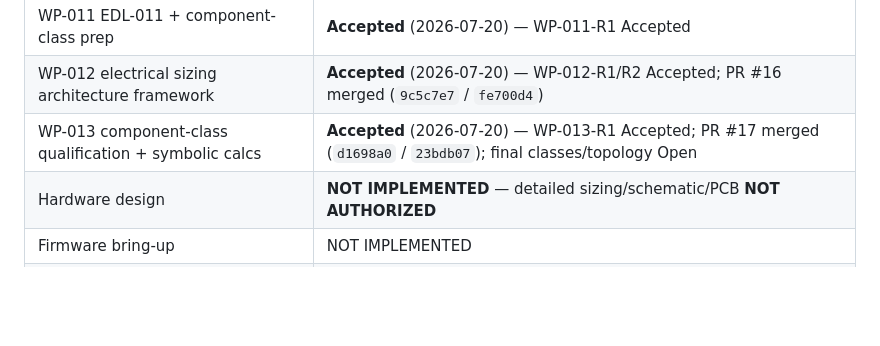
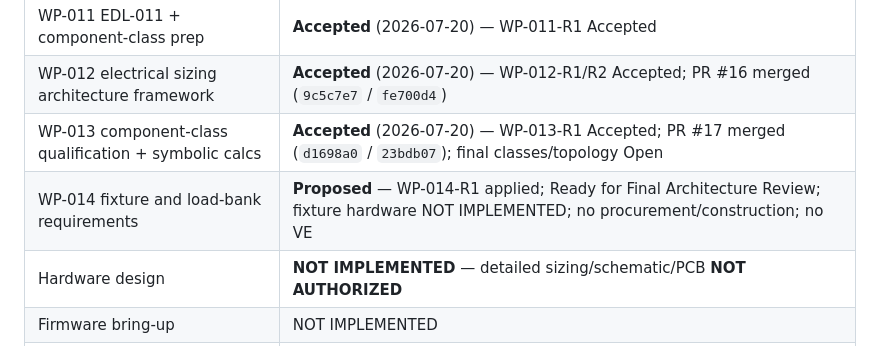
Before and after one commit to Gr1mSkull/Project-Drive-Core, a Markdown page: docs/DevKit/README.md, the part around the change. Rendered like a GitHub page; blank space fills up the shorter version.

Commit message:
WP-014-R1: restore WP-014 status row in DevKit README
Co-authored-by: Gr1mSkull <Gr1mSkull@users.noreply.github.com>

```diff
--- a/docs/DevKit/README.md
+++ b/docs/DevKit/README.md
@@ -132,6 +132,7 @@ Every DevKit gate evidence package shall record a **composite system baseline**
 | WP-011 EDL-011 + component-class prep | **Accepted** (2026-07-20) — WP-011-R1 Accepted |
 | WP-012 electrical sizing architecture framework | **Accepted** (2026-07-20) — WP-012-R1/R2 Accepted; PR #16 merged (`9c5c7e7` / `fe700d4`) |
 | WP-013 component-class qualification + symbolic calcs | **Accepted** (2026-07-20) — WP-013-R1 Accepted; PR #17 merged (`d1698a0` / `23bdb07`); final classes/topology Open |
+| WP-014 fixture and load-bank requirements | **Proposed** — WP-014-R1 applied; Ready for Final Architecture Review; fixture hardware NOT IMPLEMENTED; no procurement/construction; no VE |
 | Hardware design | **NOT IMPLEMENTED** — detailed sizing/schematic/PCB **NOT AUTHORIZED** |
 | Firmware bring-up | NOT IMPLEMENTED |
 | Physical verification | NOT VERIFIED |
```
